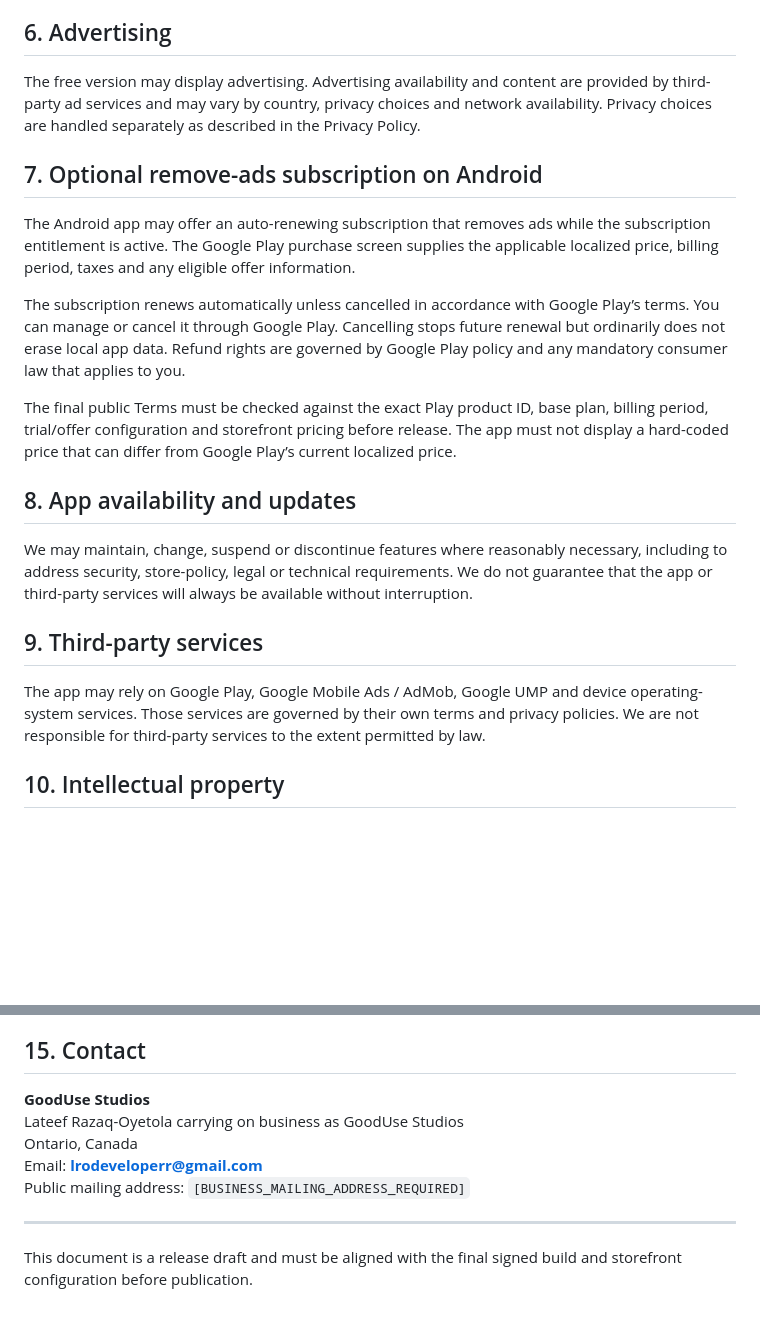
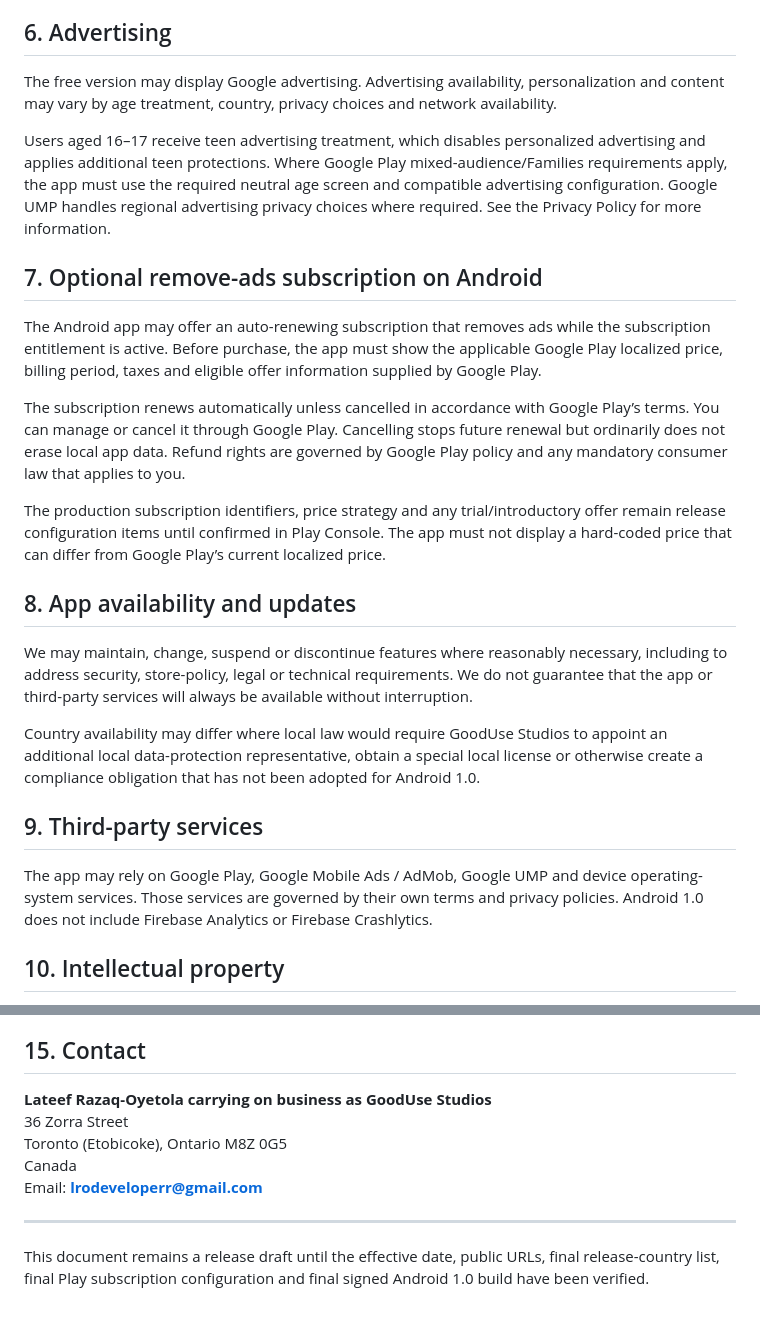
Before and after one commit to lrodeveloperr/kitcgen-prep-android, a Markdown page: legal-drafts/terms.md, 2 parts joined by grey strips. Drawn GitHub-style; blank space fills up the shorter version.

Commit message:
Lock Android 1.0 age and provider terms

```diff
--- a/legal-drafts/terms.md
+++ b/legal-drafts/terms.md
@@ -30,23 +32,27 @@ Any duration, ordering, prep-gap or scheduling suggestion is an aid, not a guara
 
 ## 6. Advertising
 
-The free version may display advertising. Advertising availability and content are provided by third-party ad services and may vary by country, privacy choices and network availability. Privacy choices are handled separately as described in the Privacy Policy.
+The free version may display Google advertising. Advertising availability, personalization and content may vary by age treatment, country, privacy choices and network availability.
+
+Users aged 16–17 receive teen advertising treatment, which disables personalized advertising and applies additional teen protections. Where Google Play mixed-audience/Families requirements apply, the app must use the required neutral age screen and compatible advertising configuration. Google UMP handles regional advertising privacy choices where required. See the Privacy Policy for more information.
 
 ## 7. Optional remove-ads subscription on Android
 
-The Android app may offer an auto-renewing subscription that removes ads while the subscription entitlement is active. The Google Play purchase screen supplies the applicable localized price, billing period, taxes and any eligible offer information.
+The Android app may offer an auto-renewing subscription that removes ads while the subscription entitlement is active. Before purchase, the app must show the applicable Google Play localized price, billing period, taxes and eligible offer information supplied by Google Play.
 
 The subscription renews automatically unless cancelled in accordance with Google Play’s terms. You can manage or cancel it through Google Play. Cancelling stops future renewal but ordinarily does not erase local app data. Refund rights are governed by Google Play policy and any mandatory consumer law that applies to you.
 
-The final public Terms must be checked against the exact Play product ID, base plan, billing period, trial/offer configuration and storefront pricing before release. The app must not display a hard-coded price that can differ from Google Play’s current localized price.
+The production subscription identifiers, price strategy and any trial/introductory offer remain release configuration items until confirmed in Play Console. The app must not display a hard-coded price that can differ from Google Play’s current localized price.
 
 ## 8. App availability and updates
 
 We may maintain, change, suspend or discontinue features where reasonably necessary, including to address security, store-policy, legal or technical requirements. We do not guarantee that the app or third-party services will always be available without interruption.
 
+Country availability may differ where local law would require GoodUse Studios to appoint an additional local data-protection representative, obtain a special local license or otherwise create a compliance obligation that has not been adopted for Android 1.0.
+
 ## 9. Third-party services
 
-The app may rely on Google Play, Google Mobile Ads / AdMob, Google UMP and device operating-system services. Those services are governed by their own terms and privacy policies. We are not responsible for third-party services to the extent permitted by law.
+The app may rely on Google Play, Google Mobile Ads / AdMob, Google UMP and device operating-system services. Those services are governed by their own terms and privacy policies. Android 1.0 does not include Firebase Analytics or Firebase Crashlytics.
 
 ## 10. Intellectual property
 
@@ -74,12 +80,12 @@ We may update these Terms when the app, monetization model, law or store require
 
 ## 15. Contact
 
-**GoodUse Studios**
-Lateef Razaq-Oyetola carrying on business as GoodUse Studios
-Ontario, Canada
+**Lateef Razaq-Oyetola carrying on business as GoodUse Studios**
+36 Zorra Street
+Toronto (Etobicoke), Ontario M8Z 0G5
+Canada
 Email: **lrodeveloperr@gmail.com**
-Public mailing address: `[BUSINESS_MAILING_ADDRESS_REQUIRED]`
 
 ---
 
-This document is a release draft and must be aligned with the final signed build and storefront configuration before publication.
+This document remains a release draft until the effective date, public URLs, final release-country list, final Play subscription configuration and final signed Android 1.0 build have been verified.
```
Also changed, not shown: other parts of legal-drafts/terms.md (+5 -3 lines).
